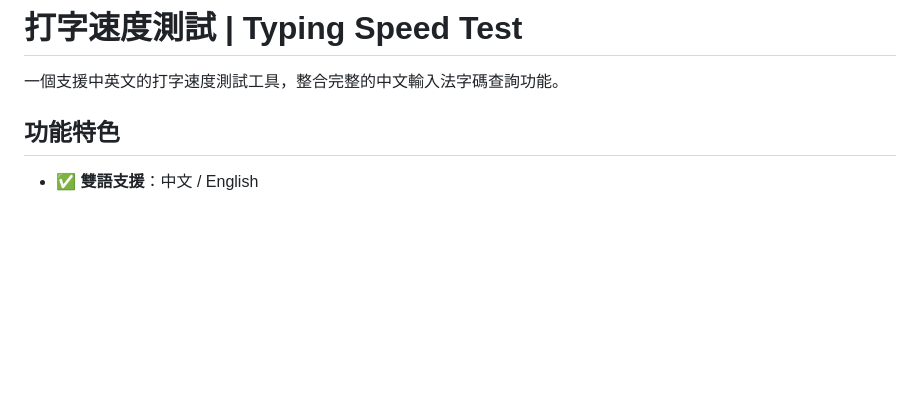
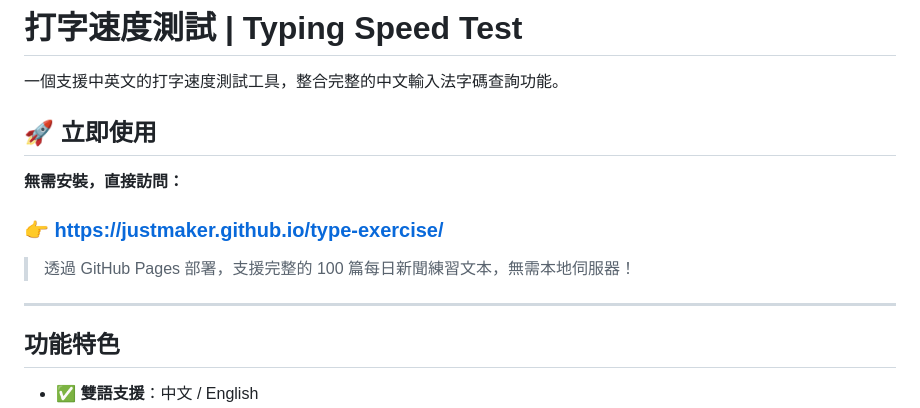
Before and after one commit to justmaker/type-exercise, a Markdown page: README.md, the part around one of its changes. Rendered like a GitHub page; blank space fills up the shorter version.

```diff
--- a/README.md
+++ b/README.md
@@ -1,6 +1,16 @@
 # 打字速度測試 | Typing Speed Test
 
 一個支援中英文的打字速度測試工具，整合完整的中文輸入法字碼查詢功能。
+
+## 🚀 立即使用
+
+**無需安裝，直接訪問：**
+
+### 👉 [https://justmaker.github.io/type-exercise/](https://justmaker.github.io/type-exercise/)
+
+> 透過 GitHub Pages 部署，支援完整的 100 篇每日新聞練習文本，無需本地伺服器！
+
+---
 
 ## 功能特色
 
```
Also changed, not shown: other parts of README.md (+37 -6 lines).
